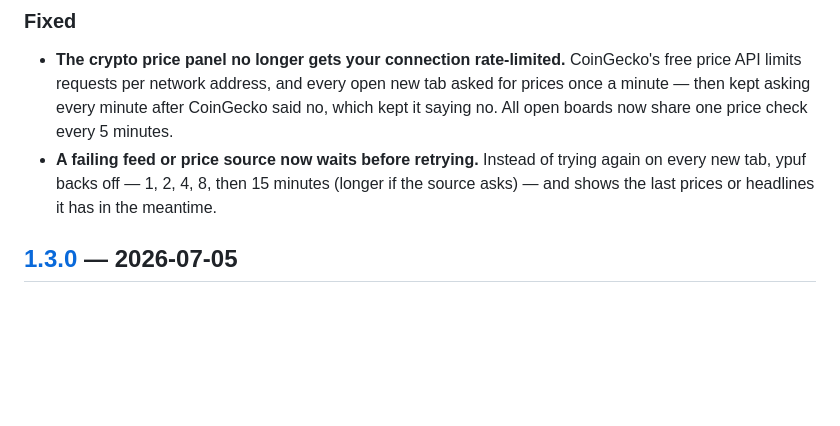
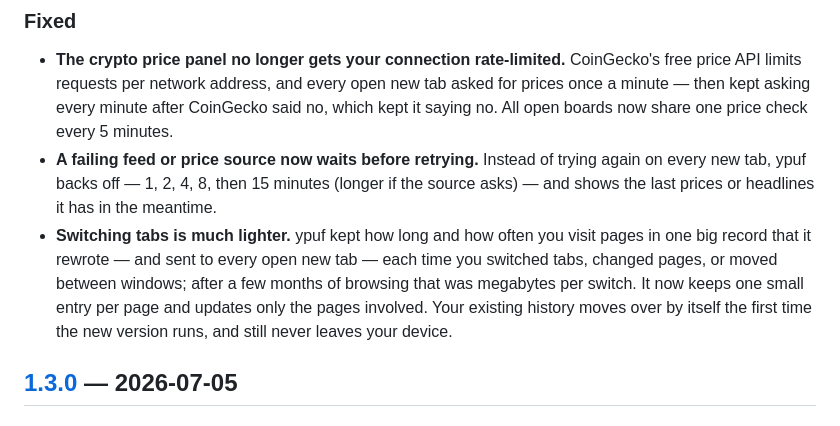
Before and after one commit to momentmaker/ypuf, a Markdown page: CHANGELOG.md, the part around the change. GitHub-like rendering; blank space fills up the shorter version.

Commit message:
docs: changelog + dogfood steps for the per-URL signal store
Co-Authored-By: Claude Opus 5.5 (1M context) <noreply@anthropic.com>

```diff
--- a/CHANGELOG.md
+++ b/CHANGELOG.md
@@ -15,6 +15,12 @@ All notable changes to ypuf are documented here. The format follows
 - **A failing feed or price source now waits before retrying.** Instead of trying
   again on every new tab, ypuf backs off — 1, 2, 4, 8, then 15 minutes (longer if the
   source asks) — and shows the last prices or headlines it has in the meantime.
+- **Switching tabs is much lighter.** ypuf kept how long and how often you visit
+  pages in one big record that it rewrote — and sent to every open new tab — each
+  time you switched tabs, changed pages, or moved between windows; after a few months
+  of browsing that was megabytes per switch. It now keeps one small entry per page
+  and updates only the pages involved. Your existing history moves over by itself
+  the first time the new version runs, and still never leaves your device.
 
 ## [1.3.0] — 2026-07-05
 
```
Also changed, not shown: 1 other file.
